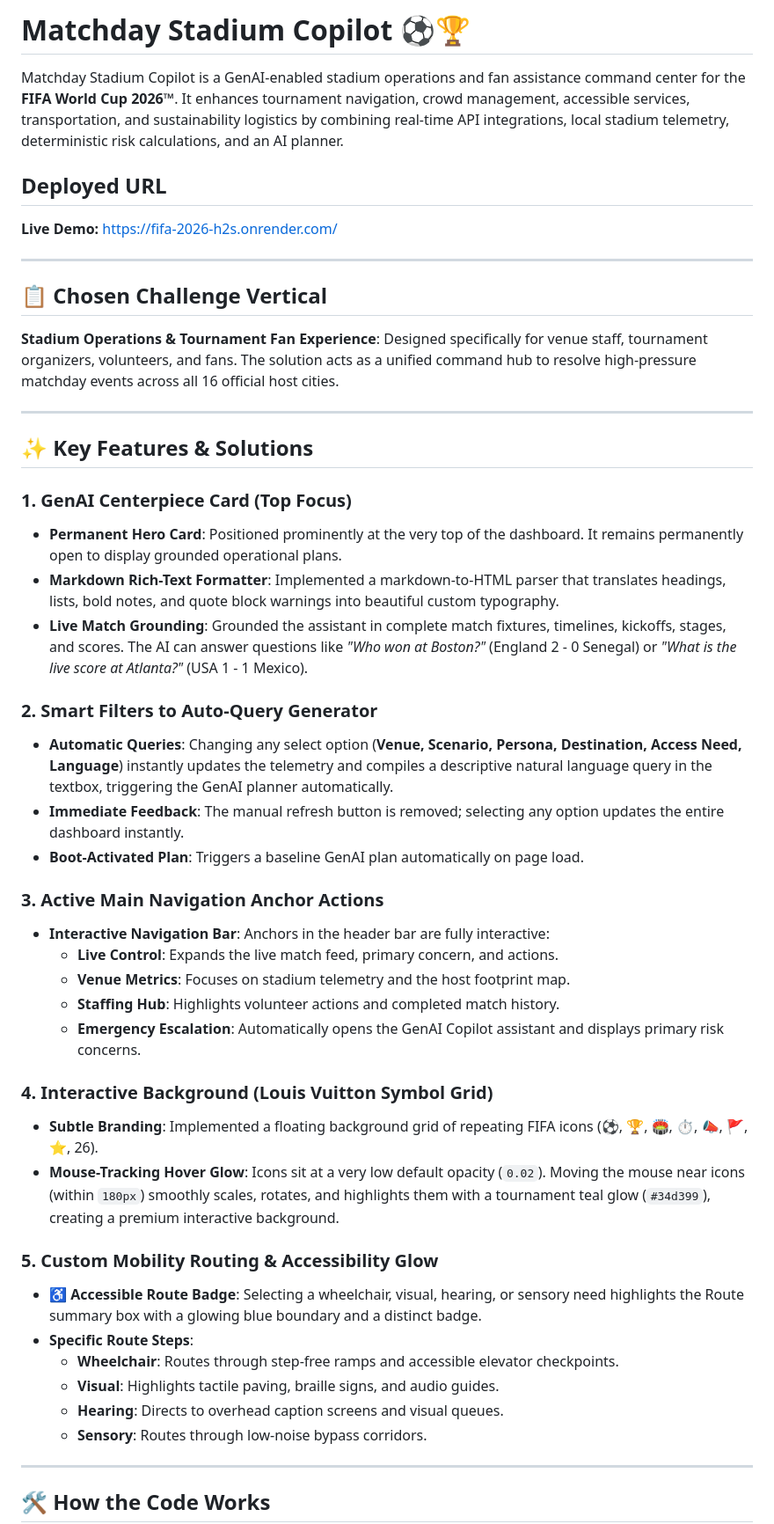
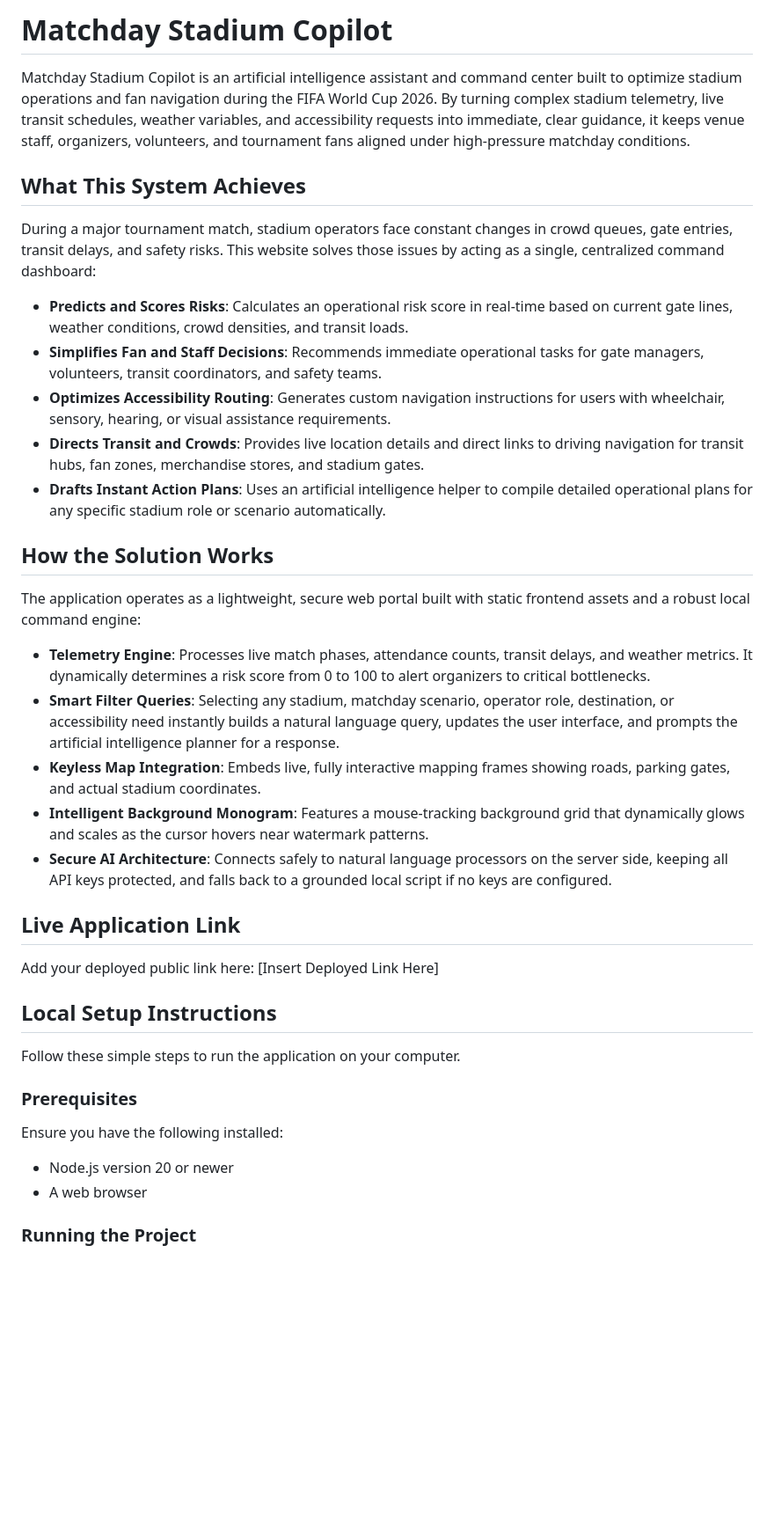
Before and after one commit to WaqassKhn/FIFA_2026_H2S, a Markdown page: README.md, the part around one of its changes. Shown at 88% size. Rendered like a GitHub page; blank space fills up the shorter version.

Commit message:
docs: rewrite README to explain stadium copilot achievements and setup in plain English without emojis

```diff
--- a/README.md
+++ b/README.md
@@ -1,50 +1,41 @@
-# Matchday Stadium Copilot ⚽🏆
+# Matchday Stadium Copilot
 
-Matchday Stadium Copilot is a GenAI-enabled stadium operations and fan assistance command center for the **FIFA World Cup 2026™**. It enhances tournament navigation, crowd management, accessible services, transportation, and sustainability logistics by combining real-time API integrations, local stadium telemetry, deterministic risk calculations, and an AI planner.
+Matchday Stadium Copilot is an artificial intelligence assistant and command center built to optimize stadium operations and fan navigation during the FIFA World Cup 2026. By turning complex stadium telemetry, live transit schedules, weather variables, and accessibility requests into immediate, clear guidance, it keeps venue staff, organizers, volunteers, and tournament fans aligned under high-pressure matchday conditions.
 
-## Deployed URL
-**Live Demo:** [https://fifa-2026-h2s.onrender.com/](https://fifa-2026-h2s.onrender.com/)
+## What This System Achieves
 
----
+During a major tournament match, stadium operators face constant changes in crowd queues, gate entries, transit delays, and safety risks. This website solves those issues by acting as a single, centralized command dashboard:
 
-## 📋 Chosen Challenge Vertical
+* **Predicts and Scores Risks**: Calculates an operational risk score in real-time based on current gate lines, weather conditions, crowd densities, and transit loads.
+* **Simplifies Fan and Staff Decisions**: Recommends immediate operational tasks for gate managers, volunteers, transit coordinators, and safety teams.
+* **Optimizes Accessibility Routing**: Generates custom navigation instructions for users with wheelchair, sensory, hearing, or visual assistance requirements.
+* **Directs Transit and Crowds**: Provides live location details and direct links to driving navigation for transit hubs, fan zones, merchandise stores, and stadium gates.
+* **Drafts Instant Action Plans**: Uses an artificial intelligence helper to compile detailed operational plans for any specific stadium role or scenario automatically.
 
-**Stadium Operations & Tournament Fan Experience**: Designed specifically for venue staff, tournament organizers, volunteers, and fans. The solution acts as a unified command hub to resolve high-pressure matchday events across all 16 official host cities.
+## How the Solution Works
 
----
+The application operates as a lightweight, secure web portal built with static frontend assets and a robust local command engine:
 
-## ✨ Key Features & Solutions
+* **Telemetry Engine**: Processes live match phases, attendance counts, transit delays, and weather metrics. It dynamically determines a risk score from 0 to 100 to alert organizers to critical bottlenecks.
+* **Smart Filter Queries**: Selecting any stadium, matchday scenario, operator role, destination, or accessibility need instantly builds a natural language query, updates the user interface, and prompts the artificial intelligence planner for a response.
+* **Keyless Map Integration**: Embeds live, fully interactive mapping frames showing roads, parking gates, and actual stadium coordinates.
+* **Intelligent Background Monogram**: Features a mouse-tracking background grid that dynamically glows and scales as the cursor hovers near watermark patterns.
+* **Secure AI Architecture**: Connects safely to natural language processors on the server side, keeping all API keys protected, and falls back to a grounded local script if no keys are configured.
 
-### 1. GenAI Centerpiece Card (Top Focus)
-* **Permanent Hero Card**: Positioned prominently at the very top of the dashboard. It remains permanently open to display grounded operational plans.
-* **Markdown Rich-Text Formatter**: Implemented a markdown-to-HTML parser that translates headings, lists, bold notes, and quote block warnings into beautiful custom typography.
-* **Live Match Grounding**: Grounded the assistant in complete match fixtures, timelines, kickoffs, stages, and scores. The AI can answer questions like *"Who won at Boston?"* (England 2 - 0 Senegal) or *"What is the live score at Atlanta?"* (USA 1 - 1 Mexico).
+## Live Application Link
 
-### 2. Smart Filters to Auto-Query Generator
-* **Automatic Queries**: Changing any select option (**Venue, Scenario, Persona, Destination, Access Need, Language**) instantly updates the telemetry and compiles a descriptive natural language query in the textbox, triggering the GenAI planner automatically.
-* **Immediate Feedback**: The manual refresh button is removed; selecting any option updates the entire dashboard instantly.
-* **Boot-Activated Plan**: Triggers a baseline GenAI plan automatically on page load.
+Add your deployed public link here:
+[Insert Deployed Link Here]
 
-### 3. Active Main Navigation Anchor Actions
-* **Interactive Navigation Bar**: Anchors in the header bar are fully interactive:
-  - **Live Control**: Expands the live match feed, primary concern, and actions.
-  - **Venue Metrics**: Focuses on stadium telemetry and the host footprint map.
-  - **Staffing Hub**: Highlights volunteer actions and completed match history.
-  - **Emergency Escalation**: Automatically opens the GenAI Copilot assistant and displays primary risk concerns.
+## Local Setup Instructions
 
-### 4. Interactive Background (Louis Vuitton Symbol Grid)
-* **Subtle Branding**: Implemented a floating background grid of repeating FIFA icons (⚽, 🏆, 🏟️, ⏱️, 📣, 🚩, ⭐, 26).
-* **Mouse-Tracking Hover Glow**: Icons sit at a very low default opacity (`0.02`). Moving the mouse near icons (within `180px`) smoothly scales, rotates, and highlights them with a tournament teal glow (`#34d399`), creating a premium interactive background.
+Follow these simple steps to run the application on your computer.
 
-### 5. Custom Mobility Routing & Accessibility Glow
-* **♿ Accessible Route Badge**: Selecting a wheelchair, visual, hearing, or sensory need highlights the Route summary box with a glowing blue boundary and a distinct badge.
-* **Specific Route Steps**:
-  - **Wheelchair**: Routes through step-free ramps and accessible elevator checkpoints.
-  - **Visual**: Highlights tactile paving, braille signs, and audio guides.
-  - **Hearing**: Directs to overhead caption screens and visual queues.
-  - **Sensory**: Routes through low-noise bypass corridors.
+### Prerequisites
 
----
+Ensure you have the following installed:
+* Node.js version 20 or newer
+* A web browser
 
-## 🛠️ How the Code Works
+### Running the Project
 
```
Also changed, not shown: other parts of README.md (+18 -44 lines).
